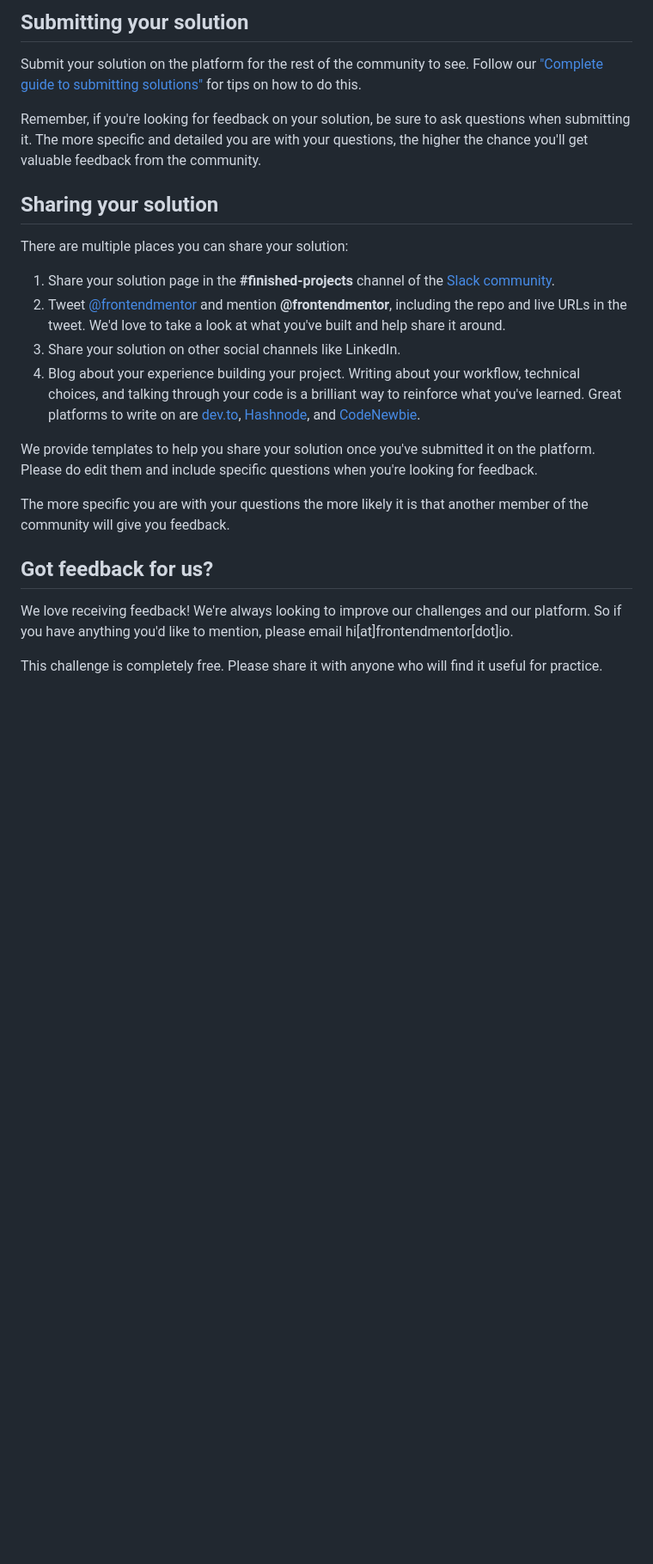
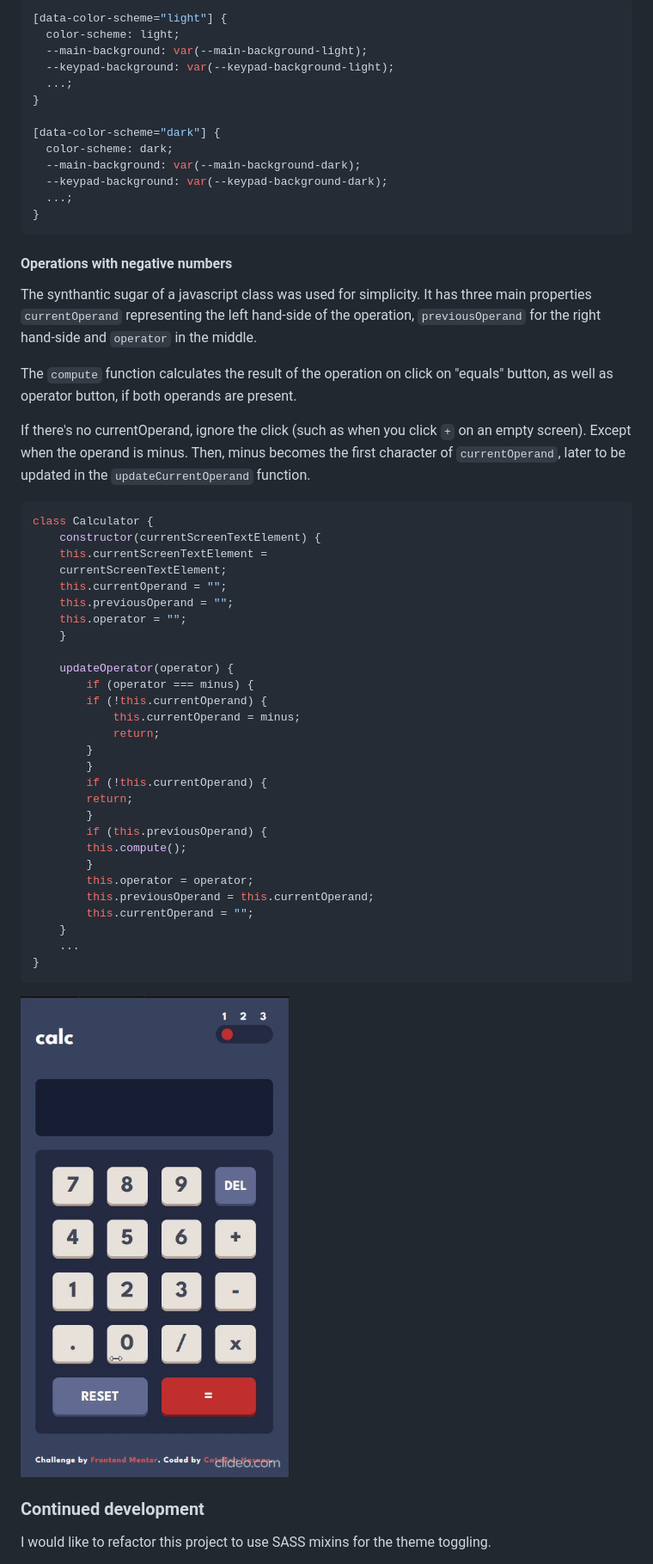
Before and after one commit to Catalina-Hasnas/calculator-app-main, a Markdown page: README.md, the part around the change printed below. Shown: that part at 86% size. Drawn GitHub-style; pictures changed too: screenshots/negative-numbers.gif (added); blank space fills up the shorter version.

````diff
--- a/README.md
+++ b/README.md
@@ -68,26 +102,62 @@ Once you've added your information to the template, delete this file and rename
 
-## Submitting your solution
+```css
+[data-color-scheme="light"] {
+  color-scheme: light;
+  --main-background: var(--main-background-light);
+  --keypad-background: var(--keypad-background-light);
+  ...;
+}
 
-Submit your solution on the platform for the rest of the community to see. Follow our ["Complete guide to submitting solutions"](https://medium.com/frontend-mentor/a-complete-guide-to-submitting-solutions-on-frontend-mentor-ac6384162248) for tips on how to do this.
+[data-color-scheme="dark"] {
+  color-scheme: dark;
+  --main-background: var(--main-background-dark);
+  --keypad-background: var(--keypad-background-dark);
+  ...;
+}
+```
 
-Remember, if you're looking for feedback on your solution, be sure to ask questions when submitting it. The more specific and detailed you are with your questions, the higher the chance you'll get valuable feedback from the community.
+#### Operations with negative numbers
 
-## Sharing your solution
+The synthantic sugar of a javascript class was used for simplicity. It has three main properties `currentOperand` representing the left hand-side of the operation, `previousOperand` for the right hand-side and `operator` in the middle.
 
-There are multiple places you can share your solution:
+The `compute` function calculates the result of the operation on click on "equals" button, as well as operator button, if both operands are present.
 
-1. Share your solution page in the **#finished-projects** channel of the [Slack community](https://www.frontendmentor.io/slack).
-2. Tweet [@frontendmentor](https://twitter.com/frontendmentor) and mention **@frontendmentor**, including the repo and live URLs in the tweet. We'd love to take a look at what you've built and help share it around.
-3. Share your solution on other social channels like LinkedIn.
-4. Blog about your experience building your project. Writing about your workflow, technical choices, and talking through your code is a brilliant way to reinforce what you've learned. Great platforms to write on are [dev.to](https://dev.to/), [Hashnode](https://hashnode.com/), and [CodeNewbie](https://community.codenewbie.org/).
+If there's no currentOperand, ignore the click (such as when you click `+` on an empty screen). Except when the operand is minus. Then, minus becomes the first character of `currentOperand`, later to be updated in the `updateCurrentOperand` function.
 
-We provide templates to help you share your solution once you've submitted it on the platform. Please do edit them and include specific questions when you're looking for feedback.
+```js
+class Calculator {
+    constructor(currentScreenTextElement) {
+    this.currentScreenTextElement =
+    currentScreenTextElement;
+    this.currentOperand = "";
+    this.previousOperand = "";
+    this.operator = "";
+    }
 
-The more specific you are with your questions the more likely it is that another member of the community will give you feedback.
+    updateOperator(operator) {
+        if (operator === minus) {
+        if (!this.currentOperand) {
+            this.currentOperand = minus;
+            return;
+        }
+        }
+        if (!this.currentOperand) {
+        return;
+        }
+        if (this.previousOperand) {
+        this.compute();
+        }
+        this.operator = operator;
+        this.previousOperand = this.currentOperand;
+        this.currentOperand = "";
+    }
+    ...
+}
+```
 
-## Got feedback for us?
+![Negative Numbers](./screenshots/negative-numbers.gif)
 
-We love receiving feedback! We're always looking to improve our challenges and our platform. So if you have anything you'd like to mention, please email hi[at]frontendmentor[dot]io.
+### Continued development
 
-This challenge is completely free. Please share it with anyone who will find it useful for practice.
+I would like to refactor this project to use SASS mixins for the theme toggling.
 
````
Also changed, not shown: other parts of README.md (+81 -40 lines), screenshots/desktop-dark.png (added), screenshots/desktop-default.png (added), screenshots/desktop-light.png (added), screenshots/mobile.png (added).
